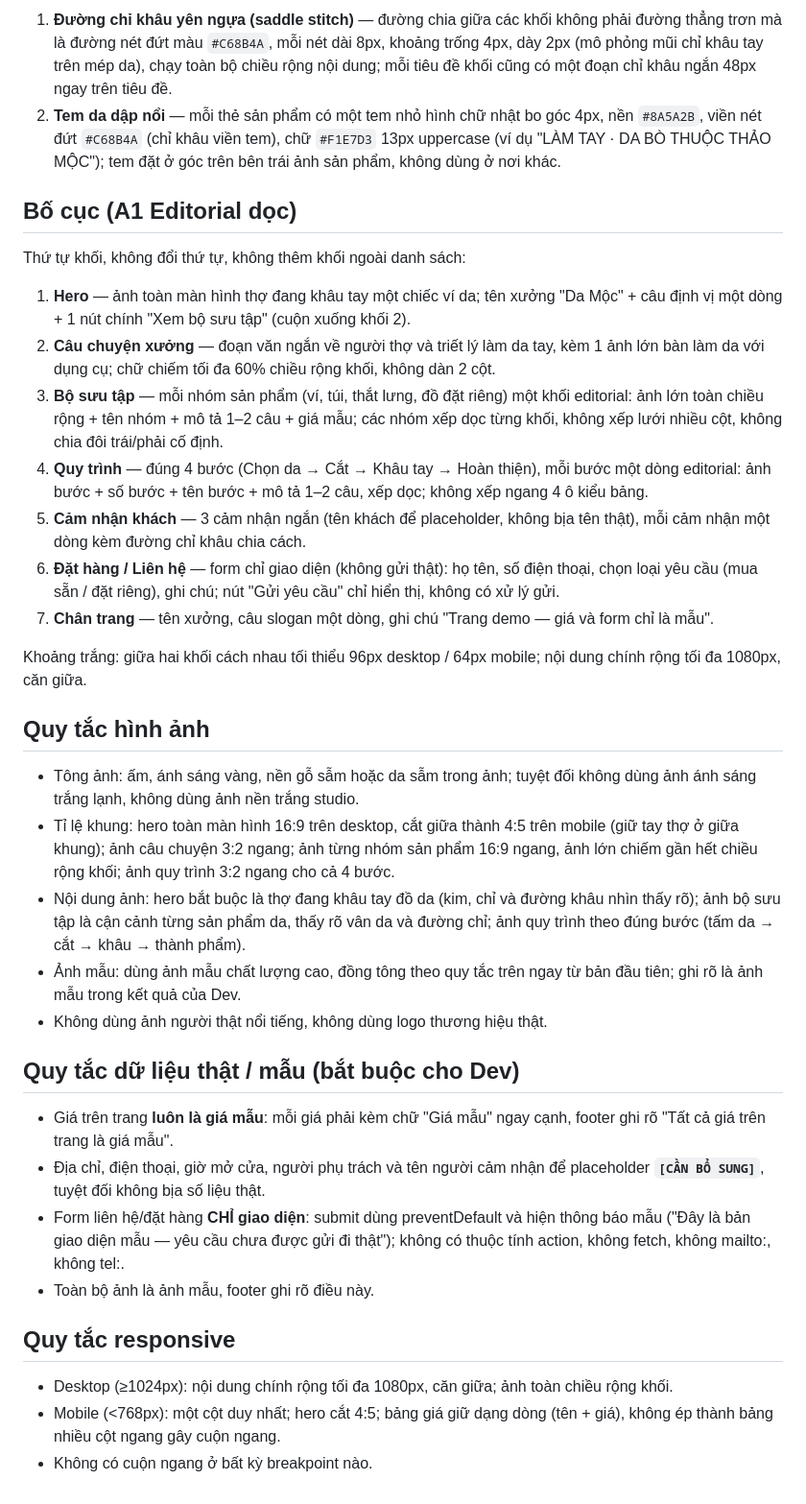
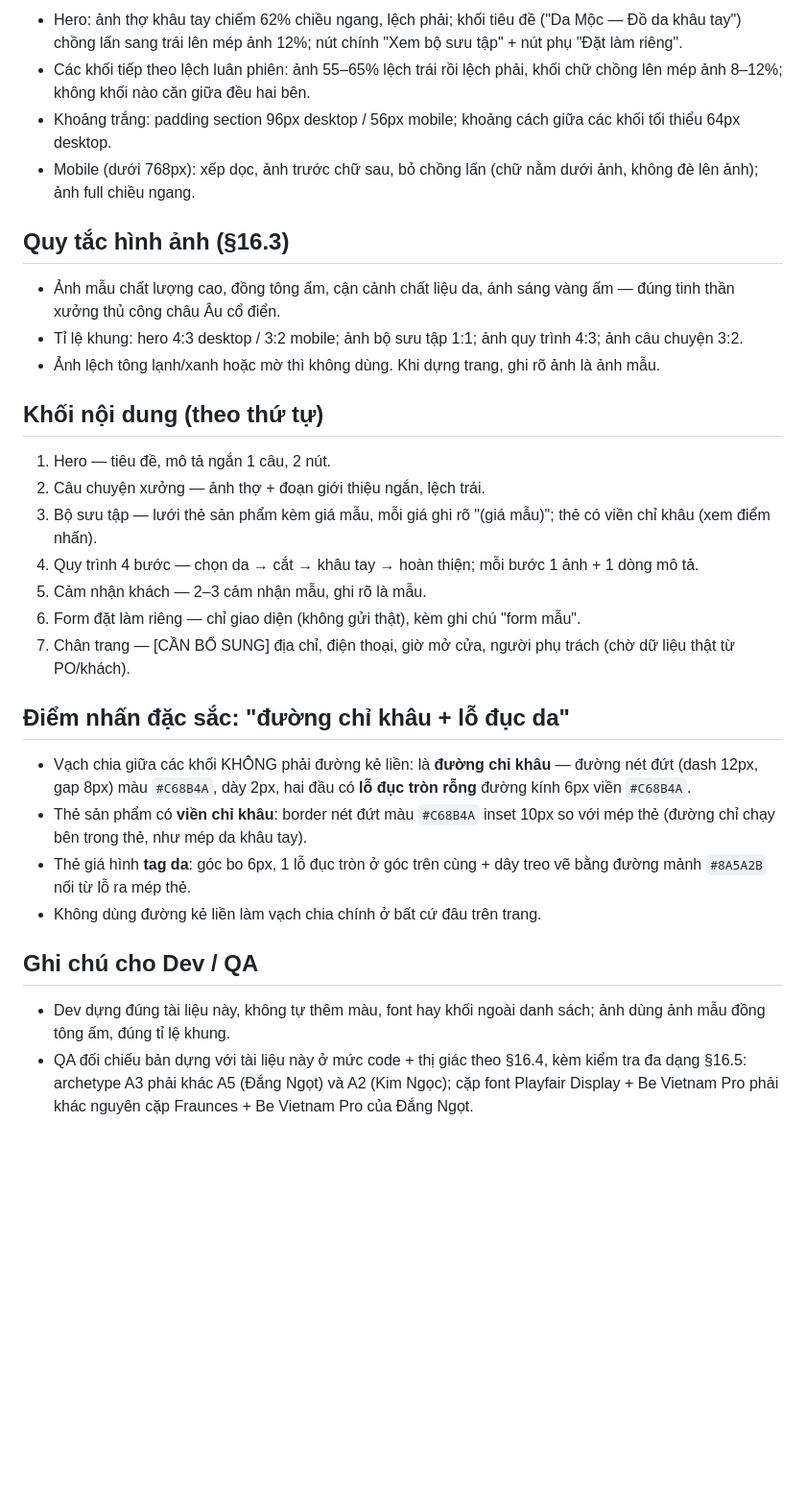
Before and after one commit to Muse-Soft/m-software-da-moc, a Markdown page: DESIGN.md, the part around one of its changes. Shown at 96% size. Rendered like a GitHub page; blank space fills up the shorter version.

Commit message:
TEC-398: DESIGN.md cho landing page Da Moc

```diff
--- a/DESIGN.md
+++ b/DESIGN.md
@@ -49,38 +44,33 @@ Quy tắc dùng màu: nền luôn là tối (`#1F1A15` hoặc `#2A231C` xen kẽ
 
-1. **Đường chỉ khâu yên ngựa (saddle stitch)** — đường chia giữa các khối không phải đường thẳng trơn mà là đường nét đứt màu `#C68B4A`, mỗi nét dài 8px, khoảng trống 4px, dày 2px (mô phỏng mũi chỉ khâu tay trên mép da), chạy toàn bộ chiều rộng nội dung; mỗi tiêu đề khối cũng có một đoạn chỉ khâu ngắn 48px ngay trên tiêu đề.
-2. **Tem da dập nổi** — mỗi thẻ sản phẩm có một tem nhỏ hình chữ nhật bo góc 4px, nền `#8A5A2B`, viền nét đứt `#C68B4A` (chỉ khâu viền tem), chữ `#F1E7D3` 13px uppercase (ví dụ "LÀM TAY · DA BÒ THUỘC THẢO MỘC"); tem đặt ở góc trên bên trái ảnh sản phẩm, không dùng ở nơi khác.
+- Hero: ảnh thợ khâu tay chiếm 62% chiều ngang, lệch phải; khối tiêu đề ("Da Mộc — Đồ da khâu tay") chồng lấn sang trái lên mép ảnh 12%; nút chính "Xem bộ sưu tập" + nút phụ "Đặt làm riêng".
+- Các khối tiếp theo lệch luân phiên: ảnh 55–65% lệch trái rồi lệch phải, khối chữ chồng lên mép ảnh 8–12%; không khối nào căn giữa đều hai bên.
+- Khoảng trắng: padding section 96px desktop / 56px mobile; khoảng cách giữa các khối tối thiểu 64px desktop.
+- Mobile (dưới 768px): xếp dọc, ảnh trước chữ sau, bỏ chồng lấn (chữ nằm dưới ảnh, không đè lên ảnh); ảnh full chiều ngang.
 
-## Bố cục (A1 Editorial dọc)
+## Quy tắc hình ảnh (§16.3)
 
-Thứ tự khối, không đổi thứ tự, không thêm khối ngoài danh sách:
+- Ảnh mẫu chất lượng cao, đồng tông ấm, cận cảnh chất liệu da, ánh sáng vàng ấm — đúng tinh thần xưởng thủ công châu Âu cổ điển.
+- Tỉ lệ khung: hero 4:3 desktop / 3:2 mobile; ảnh bộ sưu tập 1:1; ảnh quy trình 4:3; ảnh câu chuyện 3:2.
+- Ảnh lệch tông lạnh/xanh hoặc mờ thì không dùng. Khi dựng trang, ghi rõ ảnh là ảnh mẫu.
 
-1. **Hero** — ảnh toàn màn hình thợ đang khâu tay một chiếc ví da; tên xưởng "Da Mộc" + câu định vị một dòng + 1 nút chính "Xem bộ sưu tập" (cuộn xuống khối 2).
-2. **Câu chuyện xưởng** — đoạn văn ngắn về người thợ và triết lý làm da tay, kèm 1 ảnh lớn bàn làm da với dụng cụ; chữ chiếm tối đa 60% chiều rộng khối, không dàn 2 cột.
-3. **Bộ sưu tập** — mỗi nhóm sản phẩm (ví, túi, thắt lưng, đồ đặt riêng) một khối editorial: ảnh lớn toàn chiều rộng + tên nhóm + mô tả 1–2 câu + giá mẫu; các nhóm xếp dọc từng khối, không xếp lưới nhiều cột, không chia đôi trái/phải cố định.
-4. **Quy trình** — đúng 4 bước (Chọn da → Cắt → Khâu tay → Hoàn thiện), mỗi bước một dòng editorial: ảnh bước + số bước + tên bước + mô tả 1–2 câu, xếp dọc; không xếp ngang 4 ô kiểu bảng.
-5. **Cảm nhận khách** — 3 cảm nhận ngắn (tên khách để placeholder, không bịa tên thật), mỗi cảm nhận một dòng kèm đường chỉ khâu chia cách.
-6. **Đặt hàng / Liên hệ** — form chỉ giao diện (không gửi thật): họ tên, số điện thoại, chọn loại yêu cầu (mua sẵn / đặt riêng), ghi chú; nút "Gửi yêu cầu" chỉ hiển thị, không có xử lý gửi.
-7. **Chân trang** — tên xưởng, câu slogan một dòng, ghi chú "Trang demo — giá và form chỉ là mẫu".
+## Khối nội dung (theo thứ tự)
 
-Khoảng trắng: giữa hai khối cách nhau tối thiểu 96px desktop / 64px mobile; nội dung chính rộng tối đa 1080px, căn giữa.
+1. Hero — tiêu đề, mô tả ngắn 1 câu, 2 nút.
+2. Câu chuyện xưởng — ảnh thợ + đoạn giới thiệu ngắn, lệch trái.
+3. Bộ sưu tập — lưới thẻ sản phẩm kèm giá mẫu, mỗi giá ghi rõ "(giá mẫu)"; thẻ có viền chỉ khâu (xem điểm nhấn).
+4. Quy trình 4 bước — chọn da → cắt → khâu tay → hoàn thiện; mỗi bước 1 ảnh + 1 dòng mô tả.
+5. Cảm nhận khách — 2–3 cảm nhận mẫu, ghi rõ là mẫu.
+6. Form đặt làm riêng — chỉ giao diện (không gửi thật), kèm ghi chú "form mẫu".
+7. Chân trang — [CẦN BỔ SUNG] địa chỉ, điện thoại, giờ mở cửa, người phụ trách (chờ dữ liệu thật từ PO/khách).
 
-## Quy tắc hình ảnh
+## Điểm nhấn đặc sắc: "đường chỉ khâu + lỗ đục da"
 
-- Tông ảnh: ấm, ánh sáng vàng, nền gỗ sẫm hoặc da sẫm trong ảnh; tuyệt đối không dùng ảnh ánh sáng trắng lạnh, không dùng ảnh nền trắng studio.
-- Tỉ lệ khung: hero toàn màn hình 16:9 trên desktop, cắt giữa thành 4:5 trên mobile (giữ tay thợ ở giữa khung); ảnh câu chuyện 3:2 ngang; ảnh từng nhóm sản phẩm 16:9 ngang, ảnh lớn chiếm gần hết chiều rộng khối; ảnh quy trình 3:2 ngang cho cả 4 bước.
-- Nội dung ảnh: hero bắt buộc là thợ đang khâu tay đồ da (kim, chỉ và đường khâu nhìn thấy rõ); ảnh bộ sưu tập là cận cảnh từng sản phẩm da, thấy rõ vân da và đường chỉ; ảnh quy trình theo đúng bước (tấm da → cắt → khâu → thành phẩm).
-- Ảnh mẫu: dùng ảnh mẫu chất lượng cao, đồng tông theo quy tắc trên ngay từ bản đầu tiên; ghi rõ là ảnh mẫu trong kết quả của Dev.
-- Không dùng ảnh người thật nổi tiếng, không dùng logo thương hiệu thật.
+- Vạch chia giữa các khối KHÔNG phải đường kẻ liền: là **đường chỉ khâu** — đường nét đứt (dash 12px, gap 8px) màu `#C68B4A`, dày 2px, hai đầu có **lỗ đục tròn rỗng** đường kính 6px viền `#C68B4A`.
+- Thẻ sản phẩm có **viền chỉ khâu**: border nét đứt màu `#C68B4A` inset 10px so với mép thẻ (đường chỉ chạy bên trong thẻ, như mép da khâu tay).
+- Thẻ giá hình **tag da**: góc bo 6px, 1 lỗ đục tròn ở góc trên cùng + dây treo vẽ bằng đường mảnh `#8A5A2B` nối từ lỗ ra mép thẻ.
+- Không dùng đường kẻ liền làm vạch chia chính ở bất cứ đâu trên trang.
 
-## Quy tắc dữ liệu thật / mẫu (bắt buộc cho Dev)
+## Ghi chú cho Dev / QA
 
-- Giá trên trang **luôn là giá mẫu**: mỗi giá phải kèm chữ "Giá mẫu" ngay cạnh, footer ghi rõ "Tất cả giá trên trang là giá mẫu".
-- Địa chỉ, điện thoại, giờ mở cửa, người phụ trách và tên người cảm nhận để placeholder **`[CẦN BỔ SUNG]`**, tuyệt đối không bịa số liệu thật.
-- Form liên hệ/đặt hàng **CHỈ giao diện**: submit dùng preventDefault và hiện thông báo mẫu ("Đây là bản giao diện mẫu — yêu cầu chưa được gửi đi thật"); không có thuộc tính action, không fetch, không mailto:, không tel:.
-- Toàn bộ ảnh là ảnh mẫu, footer ghi rõ điều này.
-
-## Quy tắc responsive
-
-- Desktop (≥1024px): nội dung chính rộng tối đa 1080px, căn giữa; ảnh toàn chiều rộng khối.
-- Mobile (<768px): một cột duy nhất; hero cắt 4:5; bảng giá giữ dạng dòng (tên + giá), không ép thành bảng nhiều cột ngang gây cuộn ngang.
-- Không có cuộn ngang ở bất kỳ breakpoint nào.
+- Dev dựng đúng tài liệu này, không tự thêm màu, font hay khối ngoài danh sách; ảnh dùng ảnh mẫu đồng tông ấm, đúng tỉ lệ khung.
+- QA đối chiếu bản dựng với tài liệu này ở mức code + thị giác theo §16.4, kèm kiểm tra đa dạng §16.5: archetype A3 phải khác A5 (Đắng Ngọt) và A2 (Kim Ngọc); cặp font Playfair Display + Be Vietnam Pro phải khác nguyên cặp Fraunces + Be Vietnam Pro của Đắng Ngọt.
```
Also changed, not shown: other parts of DESIGN.md (+18 -23 lines).
